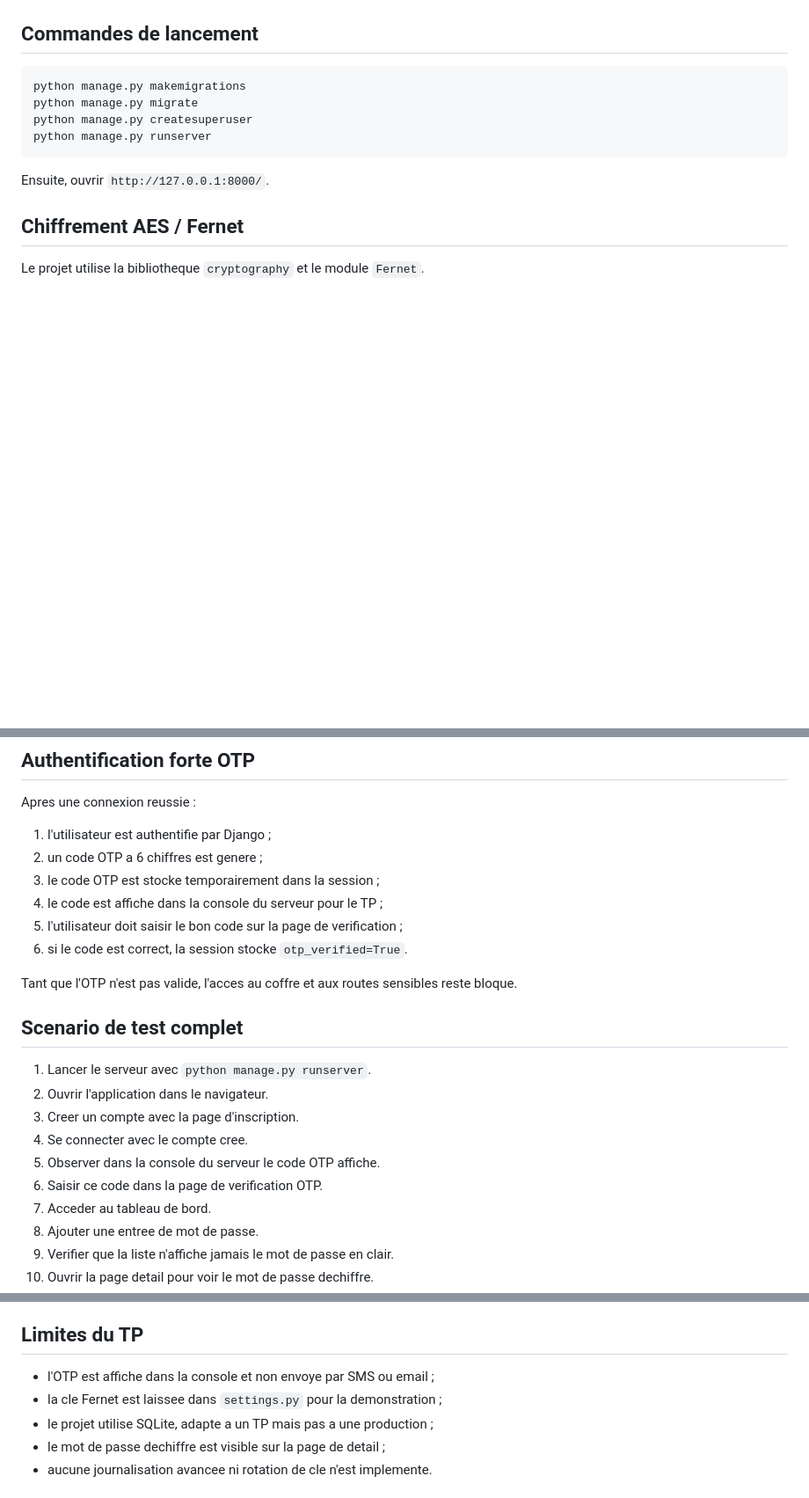
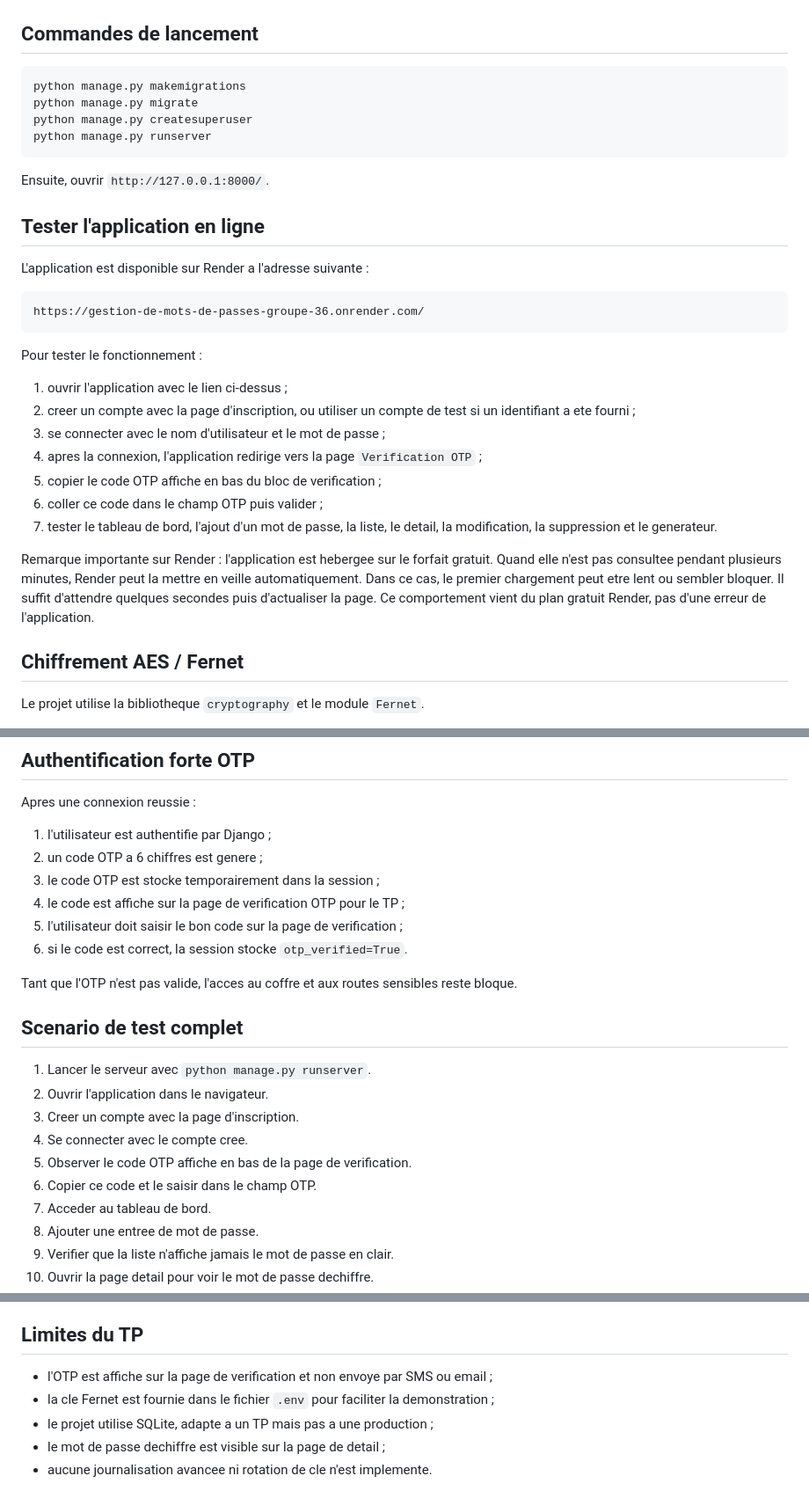
Before and after one commit to mubaraka-dev/gestion-de-mots-de-passes_groupe_36, a Markdown page: README.md, 3 parts joined by grey strips. Shown at 88% size. Drawn GitHub-style; blank space fills up the shorter version.

Commit message:
config de readme

````diff
--- a/README.md
+++ b/README.md
@@ -85,6 +85,26 @@ python manage.py runserver
 
 Ensuite, ouvrir `http://127.0.0.1:8000/`.
 
+## Tester l'application en ligne
+
+L'application est disponible sur Render a l'adresse suivante :
+
+```text
+https://gestion-de-mots-de-passes-groupe-36.onrender.com/
+```
+
+Pour tester le fonctionnement :
+
+1. ouvrir l'application avec le lien ci-dessus ;
+2. creer un compte avec la page d'inscription, ou utiliser un compte de test si un identifiant a ete fourni ;
+3. se connecter avec le nom d'utilisateur et le mot de passe ;
+4. apres la connexion, l'application redirige vers la page `Verification OTP` ;
+5. copier le code OTP affiche en bas du bloc de verification ;
+6. coller ce code dans le champ OTP puis valider ;
+7. tester le tableau de bord, l'ajout d'un mot de passe, la liste, le detail, la modification, la suppression et le generateur.
+
+Remarque importante sur Render : l'application est hebergee sur le forfait gratuit. Quand elle n'est pas consultee pendant plusieurs minutes, Render peut la mettre en veille automatiquement. Dans ce cas, le premier chargement peut etre lent ou sembler bloquer. Il suffit d'attendre quelques secondes puis d'actualiser la page. Ce comportement vient du plan gratuit Render, pas d'une erreur de l'application.
+
 ## Chiffrement AES / Fernet
 
 Le projet utilise la bibliotheque `cryptography` et le module `Fernet`.
@@ -107,7 +127,7 @@ Apres une connexion reussie :
 1. l'utilisateur est authentifie par Django ;
 2. un code OTP a 6 chiffres est genere ;
 3. le code OTP est stocke temporairement dans la session ;
-4. le code est affiche dans la console du serveur pour le TP ;
+4. le code est affiche sur la page de verification OTP pour le TP ;
 5. l'utilisateur doit saisir le bon code sur la page de verification ;
 6. si le code est correct, la session stocke `otp_verified=True`.
 
@@ -119,8 +139,8 @@ Tant que l'OTP n'est pas valide, l'acces au coffre et aux routes sensibles reste
 2. Ouvrir l'application dans le navigateur.
 3. Creer un compte avec la page d'inscription.
 4. Se connecter avec le compte cree.
-5. Observer dans la console du serveur le code OTP affiche.
-6. Saisir ce code dans la page de verification OTP.
+5. Observer le code OTP affiche en bas de la page de verification.
+6. Copier ce code et le saisir dans le champ OTP.
 7. Acceder au tableau de bord.
 8. Ajouter une entree de mot de passe.
 9. Verifier que la liste n'affiche jamais le mot de passe en clair.
@@ -211,8 +231,8 @@ celle fournie par Django par defaut.
 
 ## Limites du TP
 
-- l'OTP est affiche dans la console et non envoye par SMS ou email ;
-- la cle Fernet  est laissee dans `settings.py` pour la demonstration ;
+- l'OTP est affiche sur la page de verification et non envoye par SMS ou email ;
+- la cle Fernet est fournie dans le fichier `.env` pour faciliter la demonstration ;
 - le projet utilise SQLite, adapte a un TP mais pas a une production ;
 - le mot de passe dechiffre est visible sur la page de detail ;
 - aucune journalisation avancee ni rotation de cle n'est implemente.
````
Also changed, not shown: other parts of README.md (+2 -2 lines).
